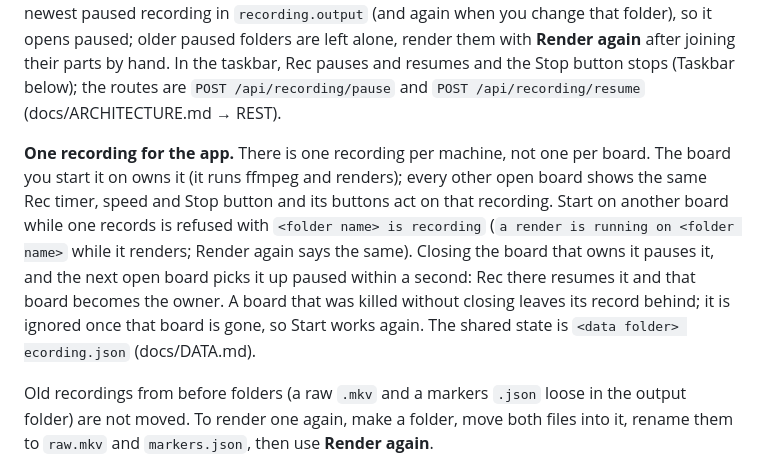
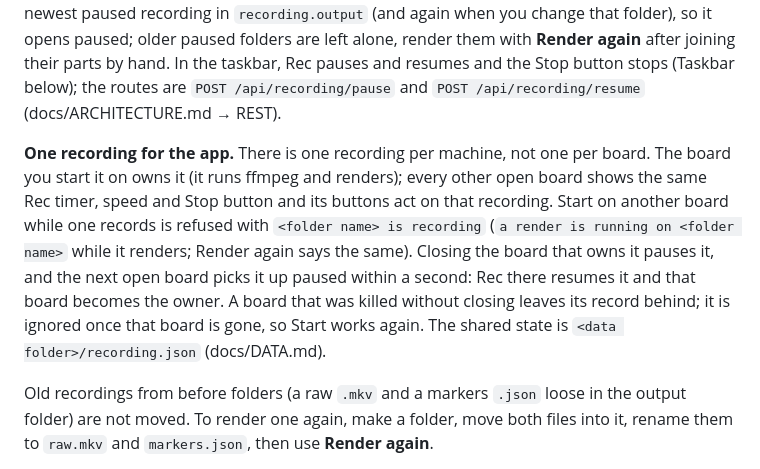
Before and after one commit to dillon-shearer/Kanban95, a Markdown page: docs/OPERATOR.md, the part around the change. Drawn GitHub-style.

Commit message:
Fix the recording.json path in the operator guide

```diff
--- a/docs/OPERATOR.md
+++ b/docs/OPERATOR.md
@@ -337,8 +337,7 @@ Each recording gets its own folder in `recording.output`, by default `<home>\Vid
 
 **Pause and resume.** Pause ends the current part cleanly; you can close the board and come back later. Resume continues the same recording in the same folder: the first part is `raw.mkv`, each resume adds `raw-2.mkv`, `raw-3.mkv`, ..., and `markers.json` says `paused: true` and lists the finished parts while it is paused. The time and the marks run on, so the next part starts where the last one ended, always at regular speed. Stop works while recording or paused: it joins the parts into one `raw.mkv` (no re-encode), deletes the parts and renders as usual; if the join fails the parts are kept and the status bar shows why. While paused, Start and the speed switch are refused ("a paused recording exists: resume or stop it"). When the board starts it picks up the newest paused recording in `recording.output` (and again when you change that folder), so it opens paused; older paused folders are left alone, render them with **Render again** after joining their parts by hand. In the taskbar, Rec pauses and resumes and the Stop button stops (Taskbar below); the routes are `POST /api/recording/pause` and `POST /api/recording/resume` (docs/ARCHITECTURE.md → REST).
 
-**One recording for the app.** There is one recording per machine, not one per board. The board you start it on owns it (it runs ffmpeg and renders); every other open board shows the same Rec timer, speed and Stop button and its buttons act on that recording. Start on another board while one records is refused with `<folder name> is recording` (`a render is running on <folder name>` while it renders; Render again says the same). Closing the board that owns it pauses it, and the next open board picks it up paused within a second: Rec there resumes it and that board becomes the owner. A board that was killed without closing leaves its record behind; it is ignored once that board is gone, so Start works again. The shared state is `<data folder>
-ecording.json` (docs/DATA.md).
+**One recording for the app.** There is one recording per machine, not one per board. The board you start it on owns it (it runs ffmpeg and renders); every other open board shows the same Rec timer, speed and Stop button and its buttons act on that recording. Start on another board while one records is refused with `<folder name> is recording` (`a render is running on <folder name>` while it renders; Render again says the same). Closing the board that owns it pauses it, and the next open board picks it up paused within a second: Rec there resumes it and that board becomes the owner. A board that was killed without closing leaves its record behind; it is ignored once that board is gone, so Start works again. The shared state is `<data folder>/recording.json` (docs/DATA.md).
 
 Old recordings from before folders (a raw `.mkv` and a markers `.json` loose in the output folder) are not moved. To render one again, make a folder, move both files into it, rename them to `raw.mkv` and `markers.json`, then use **Render again**.
 
```
